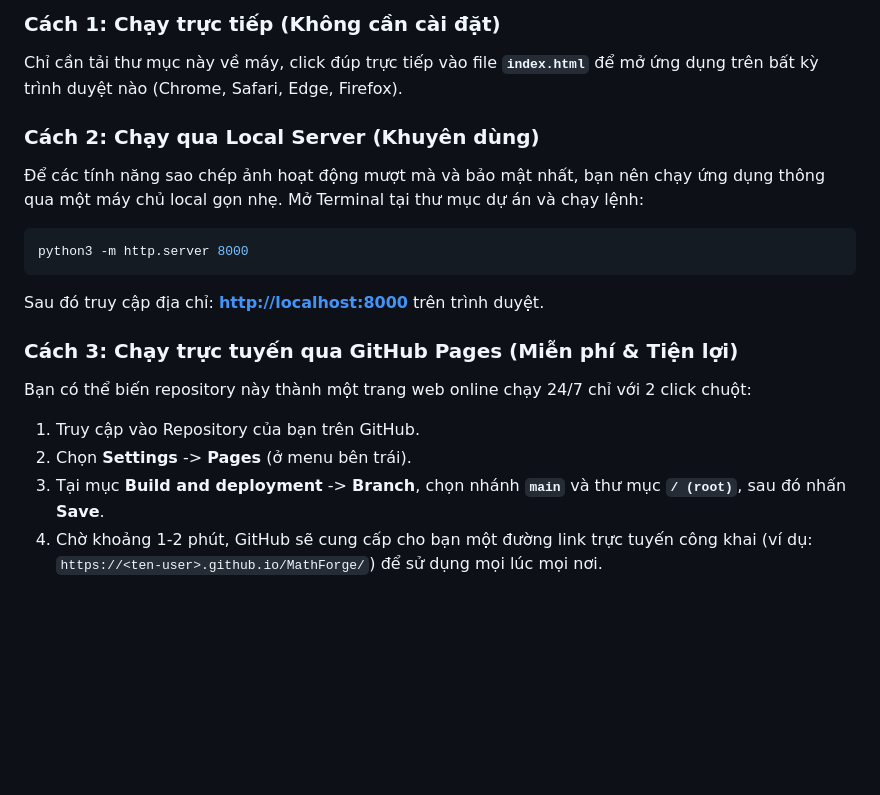
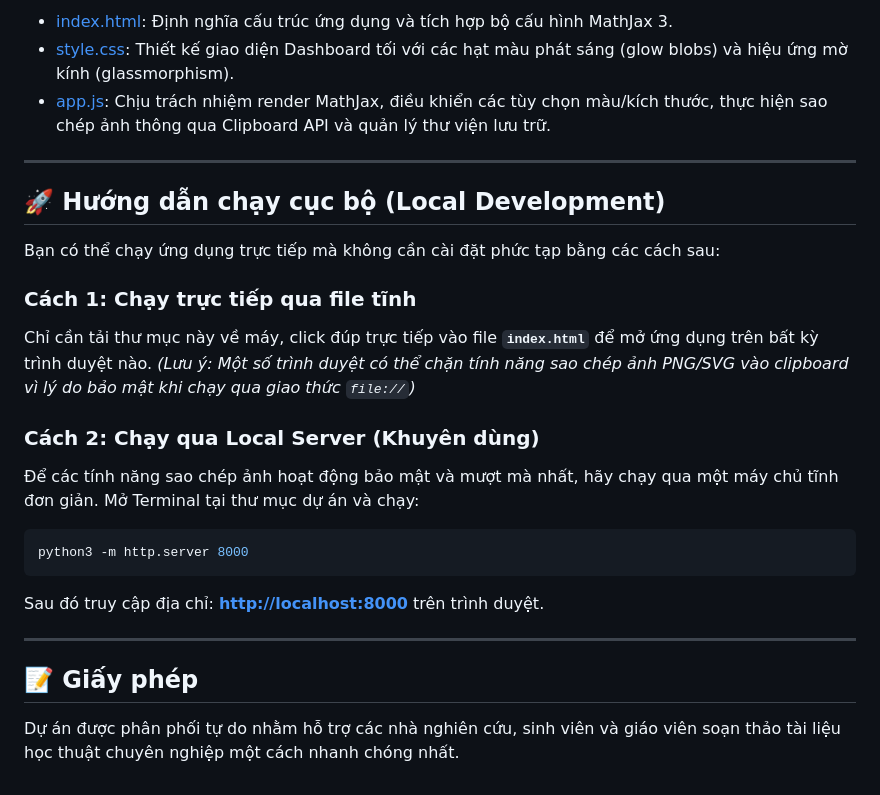
Before and after one commit to DiepTuHuy/MathForge, a Markdown page: README.md, the part around one of its changes. GitHub-like rendering; blank space fills up the shorter version.

````diff
--- a/README.md
+++ b/README.md
@@ -29,18 +37,27 @@ Bạn có thể chạy ứng dụng bằng 3 cách cực kỳ đơn giản sau:
 
-### Cách 1: Chạy trực tiếp (Không cần cài đặt)
-Chỉ cần tải thư mục này về máy, click đúp trực tiếp vào file **`index.html`** để mở ứng dụng trên bất kỳ trình duyệt nào (Chrome, Safari, Edge, Firefox).
+*   [index.html](file:///Users/dieptuhuy/Library/CloudStorage/GoogleDrive-dieptuhuy80@gmail.com/My%20Drive/Paper%20ICLR/code/math_compiler/index.html): Định nghĩa cấu trúc ứng dụng và tích hợp bộ cấu hình MathJax 3.
+*   [style.css](file:///Users/dieptuhuy/Library/CloudStorage/GoogleDrive-dieptuhuy80@gmail.com/My%20Drive/Paper%20ICLR/code/math_compiler/style.css): Thiết kế giao diện Dashboard tối với các hạt màu phát sáng (glow blobs) và hiệu ứng mờ kính (glassmorphism).
+*   [app.js](file:///Users/dieptuhuy/Library/CloudStorage/GoogleDrive-dieptuhuy80@gmail.com/My%20Drive/Paper%20ICLR/code/math_compiler/app.js): Chịu trách nhiệm render MathJax, điều khiển các tùy chọn màu/kích thước, thực hiện sao chép ảnh thông qua Clipboard API và quản lý thư viện lưu trữ.
+
+---
+
+## 🚀 Hướng dẫn chạy cục bộ (Local Development)
+
+Bạn có thể chạy ứng dụng trực tiếp mà không cần cài đặt phức tạp bằng các cách sau:
+
+### Cách 1: Chạy trực tiếp qua file tĩnh
+Chỉ cần tải thư mục này về máy, click đúp trực tiếp vào file **`index.html`** để mở ứng dụng trên bất kỳ trình duyệt nào.
+*(Lưu ý: Một số trình duyệt có thể chặn tính năng sao chép ảnh PNG/SVG vào clipboard vì lý do bảo mật khi chạy qua giao thức `file://`)*
 
 ### Cách 2: Chạy qua Local Server (Khuyên dùng)
-Để các tính năng sao chép ảnh hoạt động mượt mà và bảo mật nhất, bạn nên chạy ứng dụng thông qua một máy chủ local gọn nhẹ.
-Mở Terminal tại thư mục dự án và chạy lệnh:
+Để các tính năng sao chép ảnh hoạt động bảo mật và mượt mà nhất, hãy chạy qua một máy chủ tĩnh đơn giản.
+Mở Terminal tại thư mục dự án và chạy:
 ```bash
 python3 -m http.server 8000
 ```
 Sau đó truy cập địa chỉ: **[http://localhost:8000](http://localhost:8000)** trên trình duyệt.
 
-### Cách 3: Chạy trực tuyến qua GitHub Pages (Miễn phí & Tiện lợi)
-Bạn có thể biến repository này thành một trang web online chạy 24/7 chỉ với 2 click chuột:
-1.  Truy cập vào Repository của bạn trên GitHub.
-2.  Chọn **Settings** -> **Pages** (ở menu bên trái).
-3.  Tại mục **Build and deployment** -> **Branch**, chọn nhánh **`main`** và thư mục **`/ (root)`**, sau đó nhấn **Save**.
-4.  Chờ khoảng 1-2 phút, GitHub sẽ cung cấp cho bạn một đường link trực tuyến công khai (ví dụ: `https://<ten-user>.github.io/MathForge/`) để sử dụng mọi lúc mọi nơi.
+---
+
+## 📝 Giấy phép
+Dự án được phân phối tự do nhằm hỗ trợ các nhà nghiên cứu, sinh viên và giáo viên soạn thảo tài liệu học thuật chuyên nghiệp một cách nhanh chóng nhất.
````
Also changed, not shown: other parts of README.md (+24 -16 lines).
